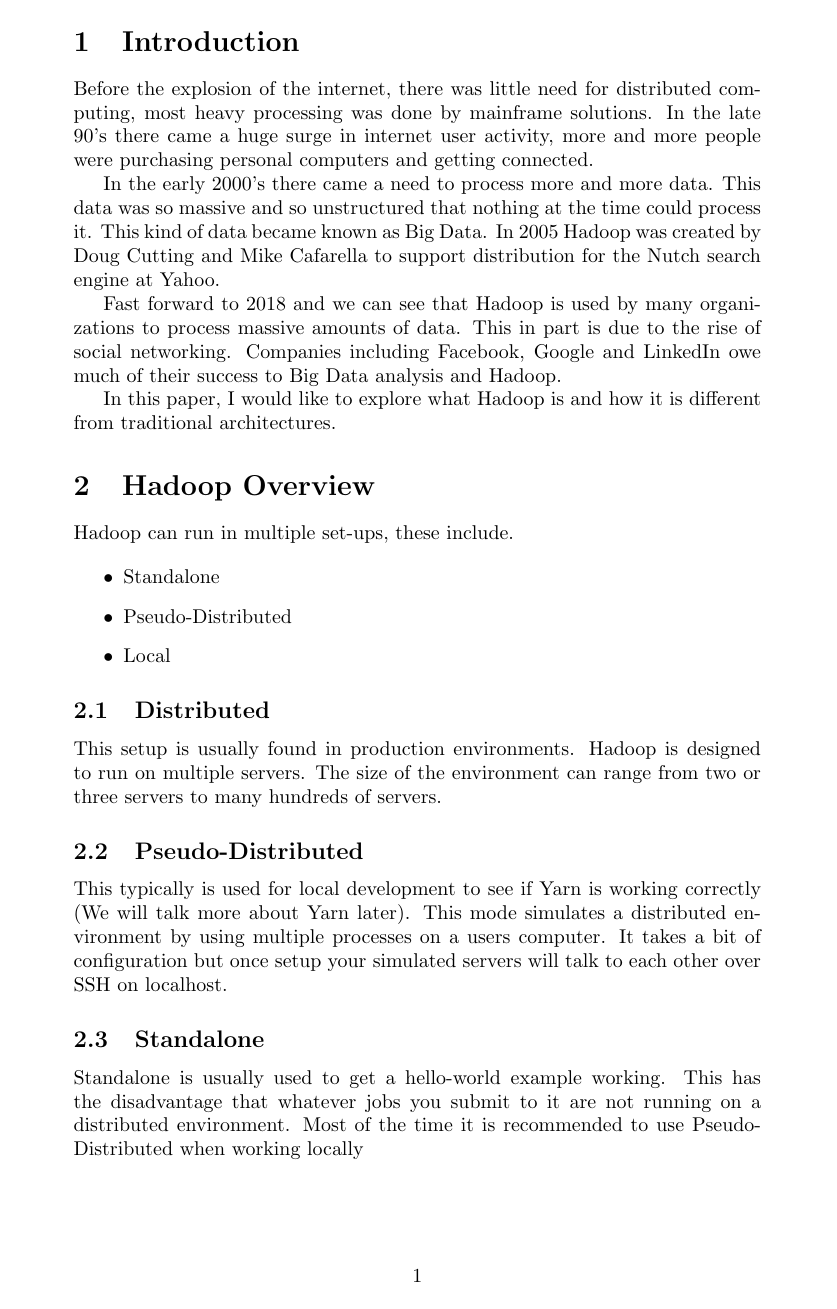
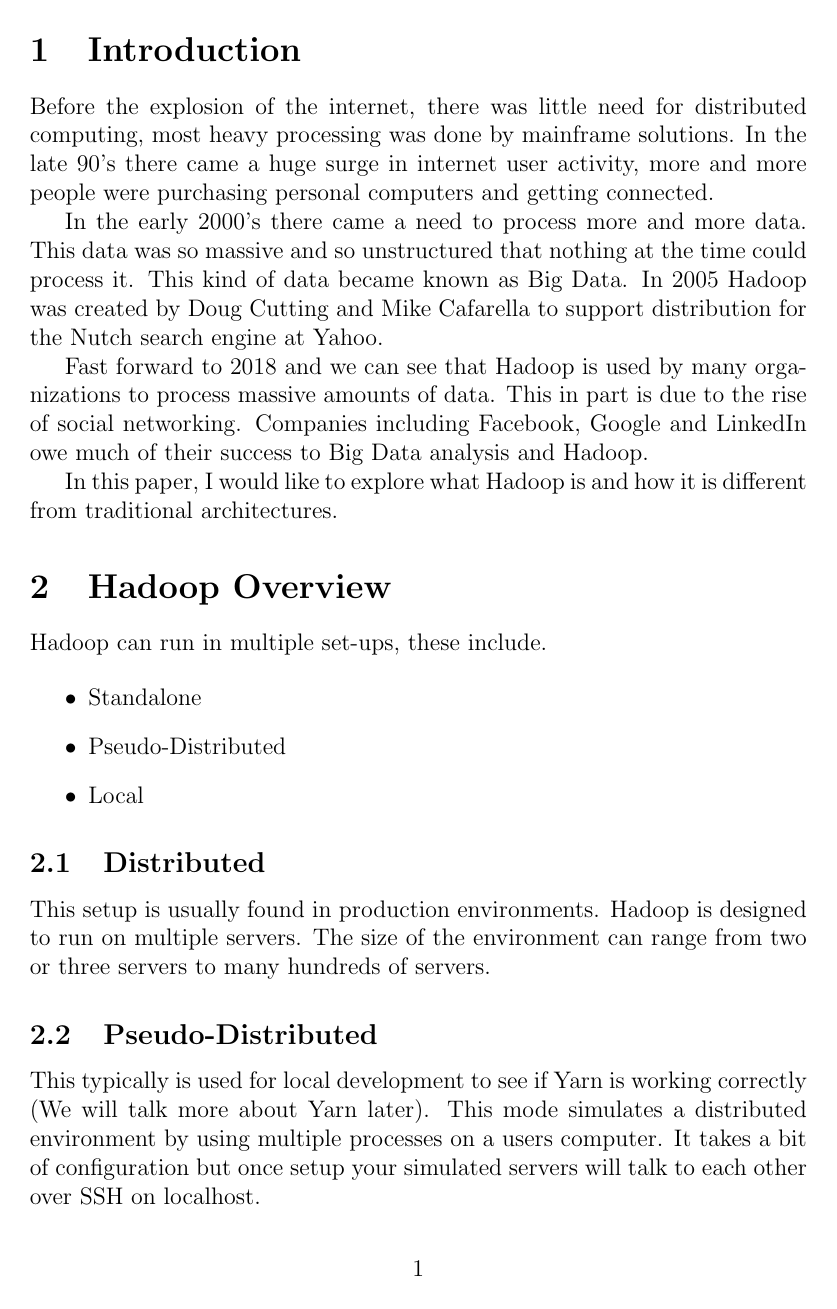
Before and after one commit to el-davo/msc-hadoop-project, a LaTeX document (layout.tex): page 1 of 8 before the commit and page 1 of 10 after it. Compiled offline with pdfLaTeX.

Commit message:
Changed text size

```diff
--- a/layout.tex
+++ b/layout.tex
@@ -1,4 +1,4 @@
-\documentclass[a4paper,10pt]{article}
+\documentclass[a4paper,12pt]{article}
 \usepackage{import}
 \usepackage{float}
 \usepackage{graphicx}
```
